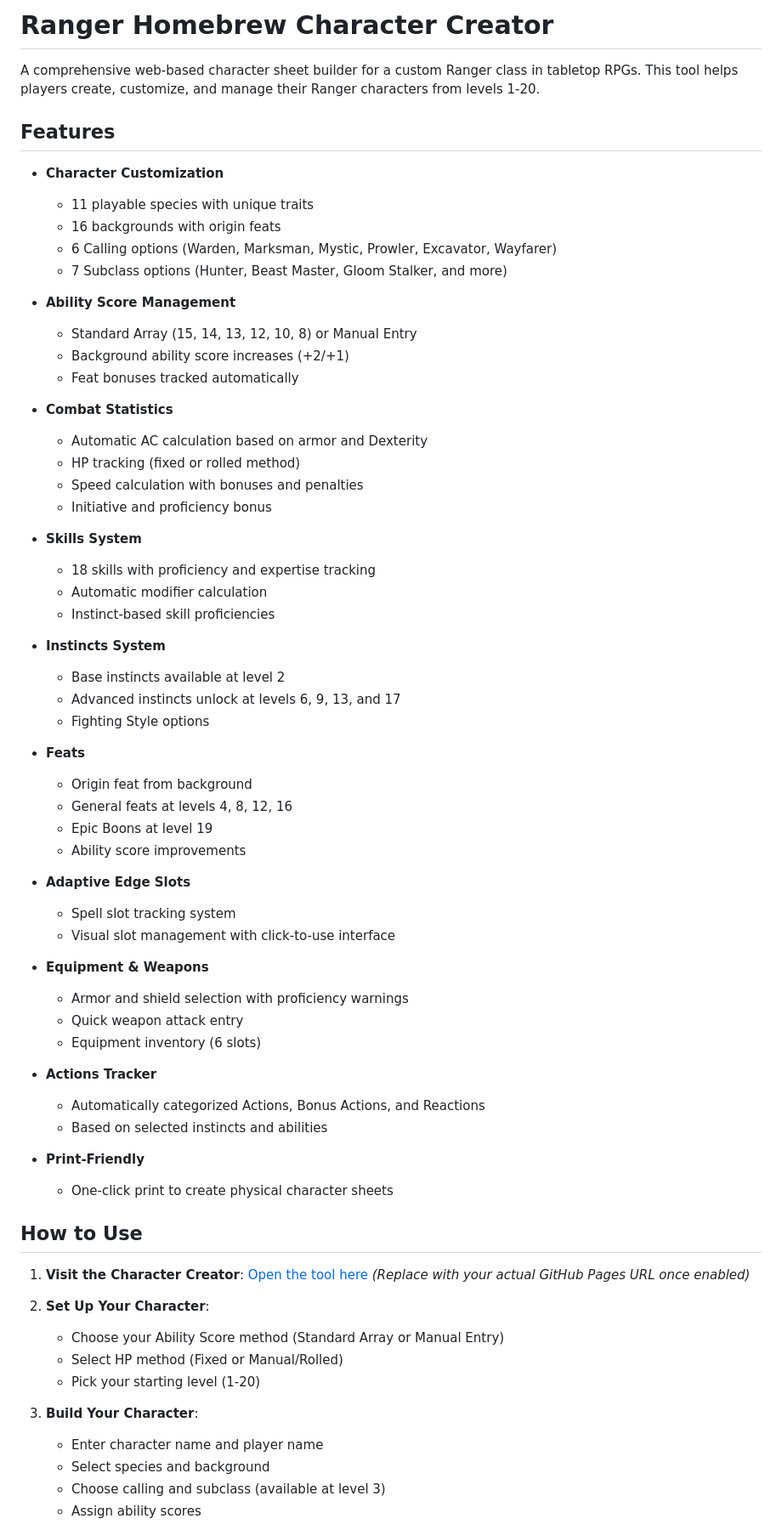
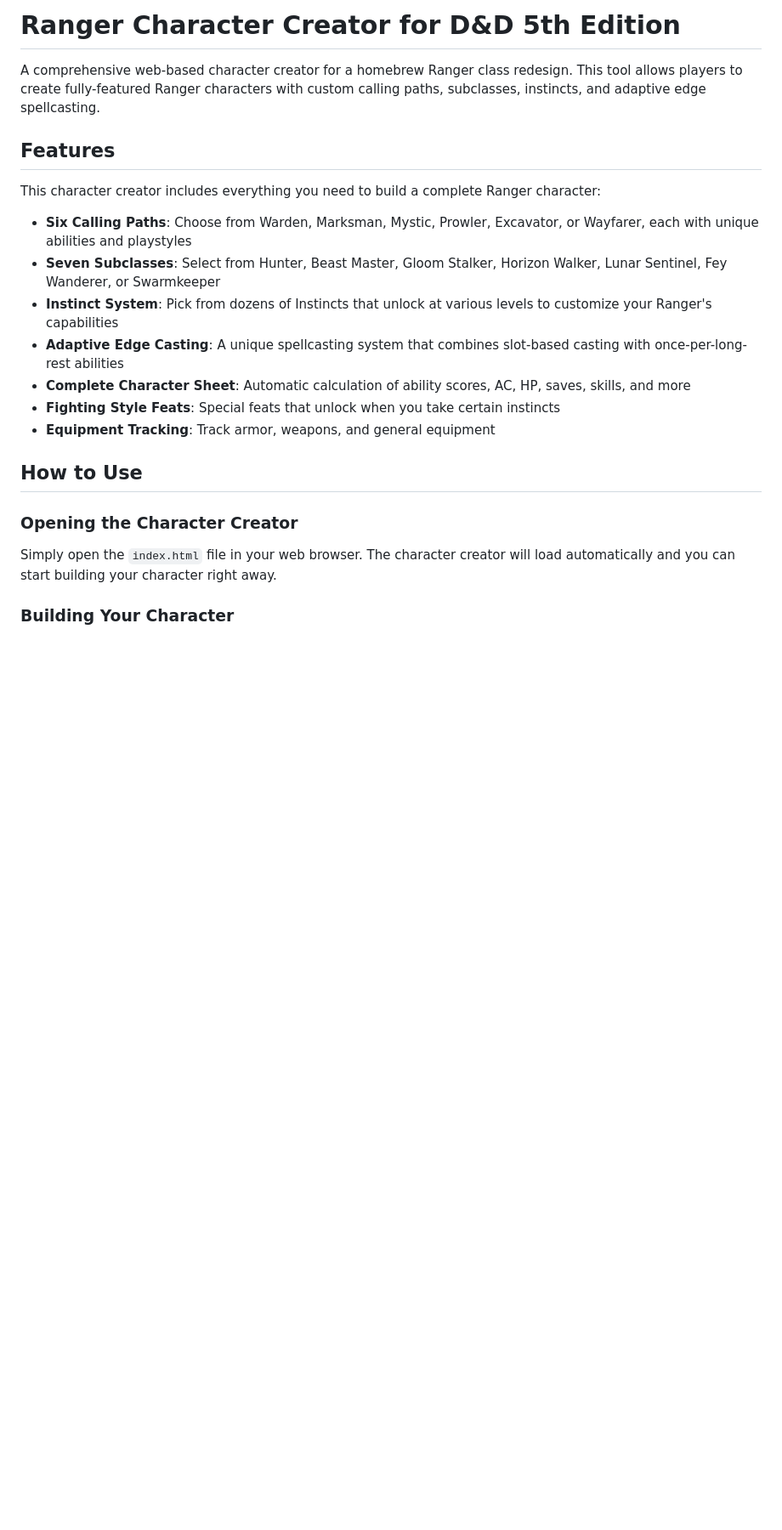
Before and after one commit to NerdyPapa/Ranger-Homebrew-Class-2024, a Markdown page: README.md, the part around the change printed below. Shown: that part at 85% size. GitHub-like rendering; blank space fills up the shorter version.

```diff
--- a/README.md
+++ b/README.md
@@ -1,71 +1,24 @@
-# Ranger Homebrew Character Creator
+# Ranger Character Creator for D&D 5th Edition
 
-A comprehensive web-based character sheet builder for a custom Ranger class in tabletop RPGs. This tool helps players create, customize, and manage their Ranger characters from levels 1-20.
+A comprehensive web-based character creator for a homebrew Ranger class redesign. This tool allows players to create fully-featured Ranger characters with custom calling paths, subclasses, instincts, and adaptive edge spellcasting.
 
 ## Features
 
-- **Character Customization**
-  - 11 playable species with unique traits
-  - 16 backgrounds with origin feats
-  - 6 Calling options (Warden, Marksman, Mystic, Prowler, Excavator, Wayfarer)
-  - 7 Subclass options (Hunter, Beast Master, Gloom Stalker, and more)
+This character creator includes everything you need to build a complete Ranger character:
 
-- **Ability Score Management**
-  - Standard Array (15, 14, 13, 12, 10, 8) or Manual Entry
-  - Background ability score increases (+2/+1)
-  - Feat bonuses tracked automatically
-
-- **Combat Statistics**
-  - Automatic AC calculation based on armor and Dexterity
-  - HP tracking (fixed or rolled method)
-  - Speed calculation with bonuses and penalties
-  - Initiative and proficiency bonus
-
-- **Skills System**
-  - 18 skills with proficiency and expertise tracking
-  - Automatic modifier calculation
-  - Instinct-based skill proficiencies
-
-- **Instincts System**
-  - Base instincts available at level 2
-  - Advanced instincts unlock at levels 6, 9, 13, and 17
-  - Fighting Style options
-
-- **Feats**
-  - Origin feat from background
-  - General feats at levels 4, 8, 12, 16
-  - Epic Boons at level 19
-  - Ability score improvements
-
-- **Adaptive Edge Slots**
-  - Spell slot tracking system
-  - Visual slot management with click-to-use interface
-
-- **Equipment & Weapons**
-  - Armor and shield selection with proficiency warnings
-  - Quick weapon attack entry
-  - Equipment inventory (6 slots)
-
-- **Actions Tracker**
-  - Automatically categorized Actions, Bonus Actions, and Reactions
-  - Based on selected instincts and abilities
-
-- **Print-Friendly**
-  - One-click print to create physical character sheets
+- **Six Calling Paths**: Choose from Warden, Marksman, Mystic, Prowler, Excavator, or Wayfarer, each with unique abilities and playstyles
+- **Seven Subclasses**: Select from Hunter, Beast Master, Gloom Stalker, Horizon Walker, Lunar Sentinel, Fey Wanderer, or Swarmkeeper
+- **Instinct System**: Pick from dozens of Instincts that unlock at various levels to customize your Ranger's capabilities
+- **Adaptive Edge Casting**: A unique spellcasting system that combines slot-based casting with once-per-long-rest abilities
+- **Complete Character Sheet**: Automatic calculation of ability scores, AC, HP, saves, skills, and more
+- **Fighting Style Feats**: Special feats that unlock when you take certain instincts
+- **Equipment Tracking**: Track armor, weapons, and general equipment
 
 ## How to Use
 
-1. **Visit the Character Creator**: [Open the tool here](https://yourusername.github.io/Ranger-Homebrew-Character-Creator/)
-   *(Replace with your actual GitHub Pages URL once enabled)*
+### Opening the Character Creator
 
-2. **Set Up Your Character**:
-   - Choose your Ability Score method (Standard Array or Manual Entry)
-   - Select HP method (Fixed or Manual/Rolled)
-   - Pick your starting level (1-20)
+Simply open the `index.html` file in your web browser. The character creator will load automatically and you can start building your character right away.
 
-3. **Build Your Character**:
-   - Enter character name and player name
-   - Select species and background
-   - Choose calling and subclass (available at level 3)
-   - Assign ability scores
+### Building Your Character
 
```
Also changed, not shown: other parts of README.md (+158 -47 lines).
